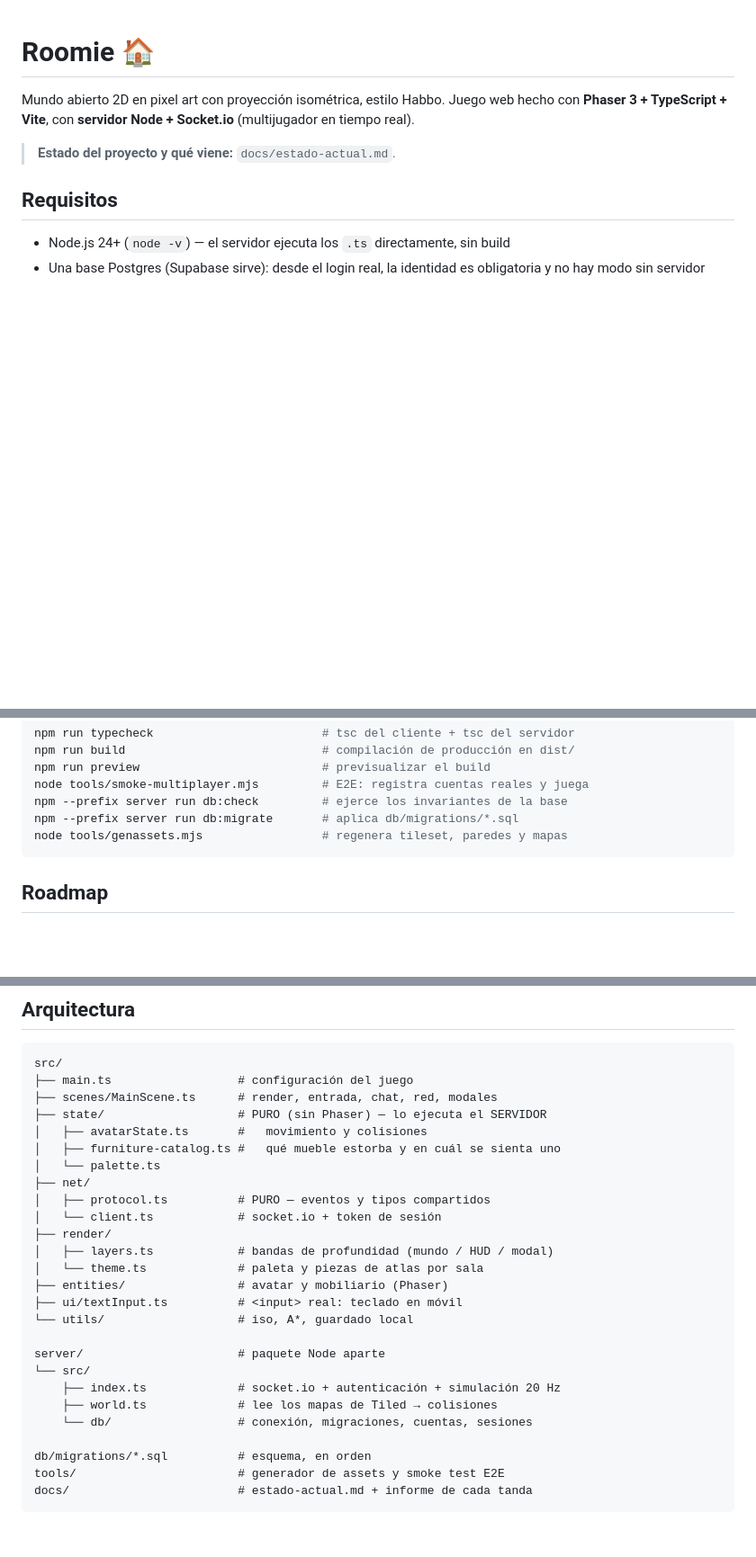
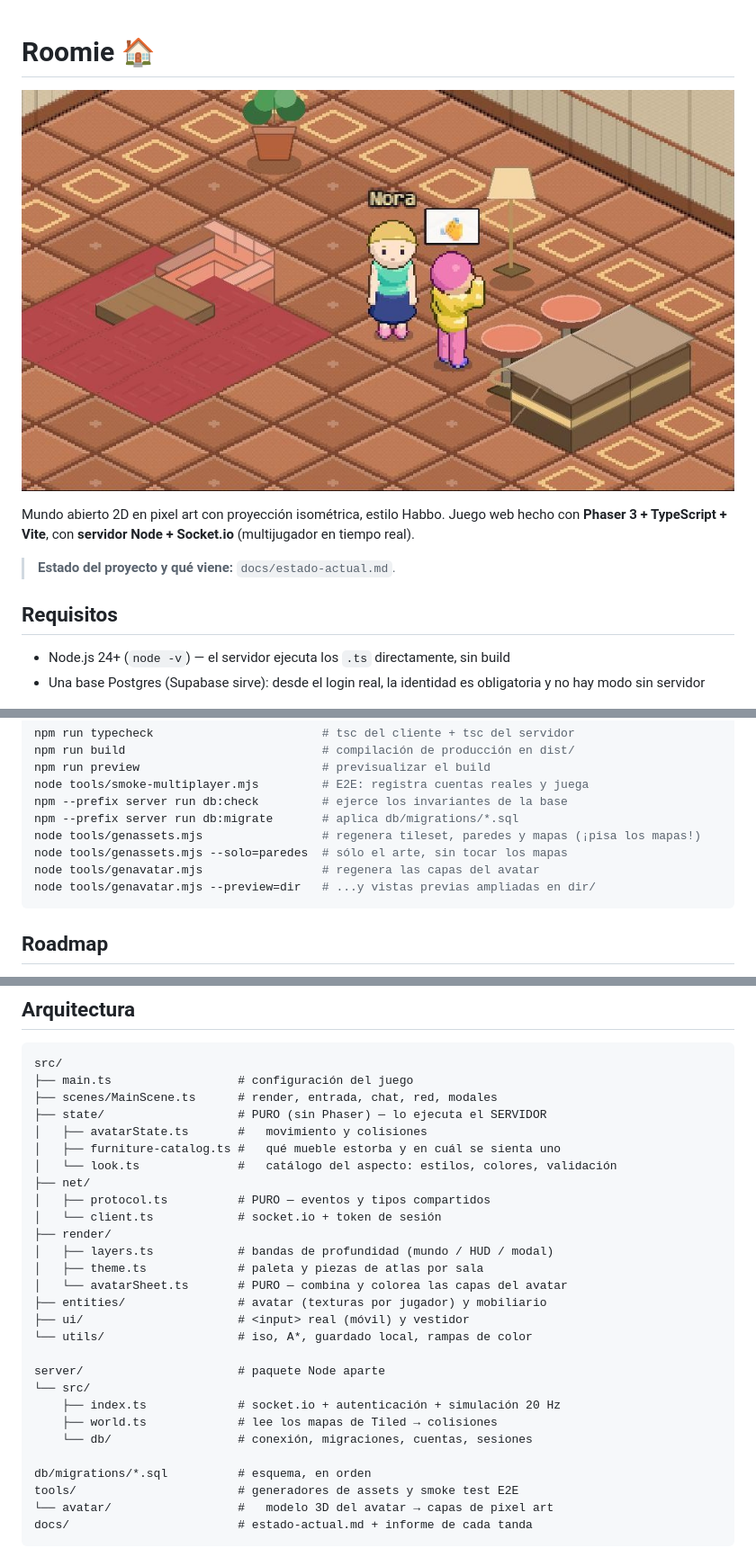
Before and after one commit to josenievesdev/roomie, a Markdown page: README.md, 3 parts joined by grey strips. Shown at 90% size. GitHub-like rendering; pictures changed too: docs/img/plaza-dos-jugadores.jpg (added); blank space fills up the shorter version.

````diff
--- a/README.md
+++ b/README.md
@@ -1,4 +1,6 @@
 # Roomie 🏠
+
+![Dos jugadores en la plaza](docs/img/plaza-dos-jugadores.jpg)
 
 Mundo abierto 2D en pixel art con proyección isométrica, estilo Habbo.
 Juego web hecho con **Phaser 3 + TypeScript + Vite**, con **servidor Node + Socket.io**
@@ -40,7 +42,10 @@ npm run preview                          # previsualizar el build
 node tools/smoke-multiplayer.mjs         # E2E: registra cuentas reales y juega
 npm --prefix server run db:check         # ejerce los invariantes de la base
 npm --prefix server run db:migrate       # aplica db/migrations/*.sql
-node tools/genassets.mjs                 # regenera tileset, paredes y mapas
+node tools/genassets.mjs                 # regenera tileset, paredes y mapas (¡pisa los mapas!)
+node tools/genassets.mjs --solo=paredes  # sólo el arte, sin tocar los mapas
+node tools/genavatar.mjs                 # regenera las capas del avatar
+node tools/genavatar.mjs --preview=dir   # ...y vistas previas ampliadas en dir/
 ```
 
 ## Roadmap
@@ -76,16 +84,17 @@ src/
 ├── state/                   # PURO (sin Phaser) — lo ejecuta el SERVIDOR
 │   ├── avatarState.ts       #   movimiento y colisiones
 │   ├── furniture-catalog.ts #   qué mueble estorba y en cuál se sienta uno
-│   └── palette.ts
+│   └── look.ts              #   catálogo del aspecto: estilos, colores, validación
 ├── net/
 │   ├── protocol.ts          # PURO — eventos y tipos compartidos
 │   └── client.ts            # socket.io + token de sesión
 ├── render/
 │   ├── layers.ts            # bandas de profundidad (mundo / HUD / modal)
-│   └── theme.ts             # paleta y piezas de atlas por sala
-├── entities/                # avatar y mobiliario (Phaser)
-├── ui/textInput.ts          # <input> real: teclado en móvil
-└── utils/                   # iso, A*, guardado local
+│   ├── theme.ts             # paleta y piezas de atlas por sala
+│   └── avatarSheet.ts       # PURO — combina y colorea las capas del avatar
+├── entities/                # avatar (texturas por jugador) y mobiliario
+├── ui/                      # <input> real (móvil) y vestidor
+└── utils/                   # iso, A*, guardado local, rampas de color
 
 server/                      # paquete Node aparte
 └── src/
@@ -94,7 +103,8 @@ server/                      # paquete Node aparte
     └── db/                  # conexión, migraciones, cuentas, sesiones
 
 db/migrations/*.sql          # esquema, en orden
-tools/                       # generador de assets y smoke test E2E
+tools/                       # generadores de assets y smoke test E2E
+└── avatar/                  #   modelo 3D del avatar → capas de pixel art
 docs/                        # estado-actual.md + informe de cada tanda
 ```
 
````
Also changed, not shown: other parts of README.md (+13 -4 lines), CLAUDE.md (+27 -1 lines), docs/estado-actual.md (+45 -9 lines), docs/fase4-avatar-y-convivencia.md (added, +231 -0 lines), docs/guia-de-estilo.md (added, +142 -0 lines), docs/img/avatares-caminar.png (added), docs/img/avatares-direcciones.png (added), docs/img/avatares-poses.png (added).
